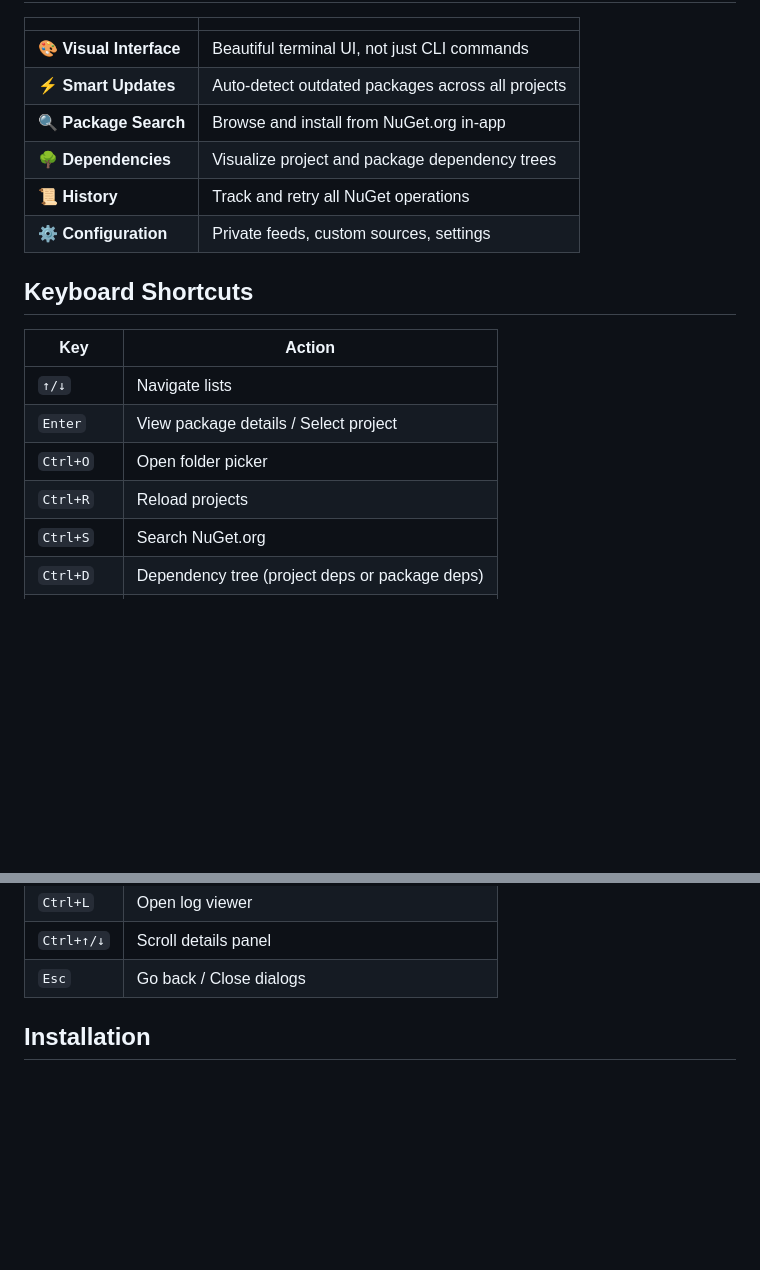
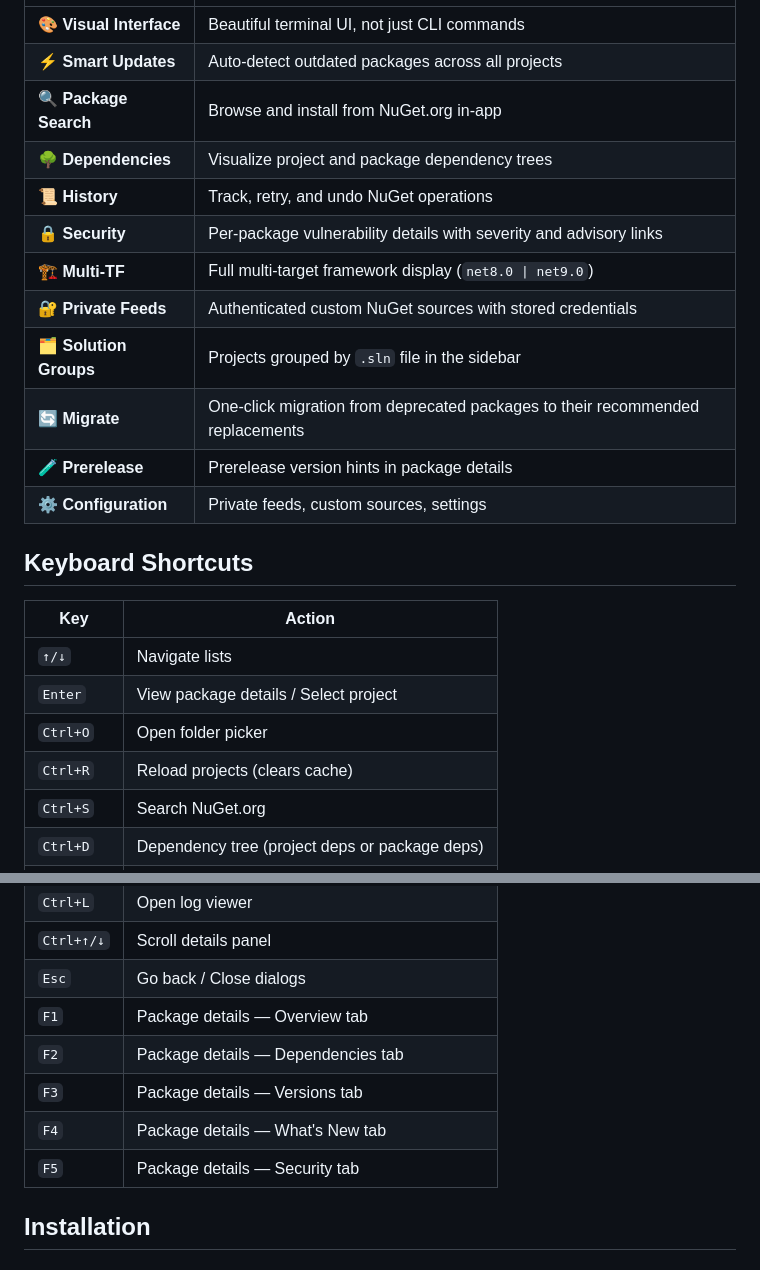
Before and after one commit to nickprotop/lazynuget, a Markdown page: README.md, 2 parts joined by grey strips. Rendered like a GitHub page; blank space fills up the shorter version.

Commit message:
Update README with new features and keyboard shortcuts

```diff
--- a/README.md
+++ b/README.md
@@ -59,7 +59,13 @@ That's it! Use arrow keys to navigate, `Enter` to view package details, and `Ctr
 | ⚡ **Smart Updates** | Auto-detect outdated packages across all projects |
 | 🔍 **Package Search** | Browse and install from NuGet.org in-app |
 | 🌳 **Dependencies** | Visualize project and package dependency trees |
-| 📜 **History** | Track and retry all NuGet operations |
+| 📜 **History** | Track, retry, and undo NuGet operations |
+| 🔒 **Security** | Per-package vulnerability details with severity and advisory links |
+| 🏗️ **Multi-TF** | Full multi-target framework display (`net8.0 \| net9.0`) |
+| 🔐 **Private Feeds** | Authenticated custom NuGet sources with stored credentials |
+| 🗂️ **Solution Groups** | Projects grouped by `.sln` file in the sidebar |
+| 🔄 **Migrate** | One-click migration from deprecated packages to their recommended replacements |
+| 🧪 **Prerelease** | Prerelease version hints in package details |
 | ⚙️ **Configuration** | Private feeds, custom sources, settings |
 
 ## Keyboard Shortcuts
@@ -69,7 +75,7 @@ That's it! Use arrow keys to navigate, `Enter` to view package details, and `Ctr
 | `↑/↓` | Navigate lists |
 | `Enter` | View package details / Select project |
 | `Ctrl+O` | Open folder picker |
-| `Ctrl+R` | Reload projects |
+| `Ctrl+R` | Reload projects (clears cache) |
 | `Ctrl+S` | Search NuGet.org |
 | `Ctrl+D` | Dependency tree (project deps or package deps) |
 | `Ctrl+H` | View operation history |
@@ -80,6 +86,11 @@ That's it! Use arrow keys to navigate, `Enter` to view package details, and `Ctr
 | `Ctrl+L` | Open log viewer |
 | `Ctrl+↑/↓` | Scroll details panel |
 | `Esc` | Go back / Close dialogs |
+| `F1` | Package details — Overview tab |
+| `F2` | Package details — Dependencies tab |
+| `F3` | Package details — Versions tab |
+| `F4` | Package details — What's New tab |
+| `F5` | Package details — Security tab |
 
 ## Installation
 
```
